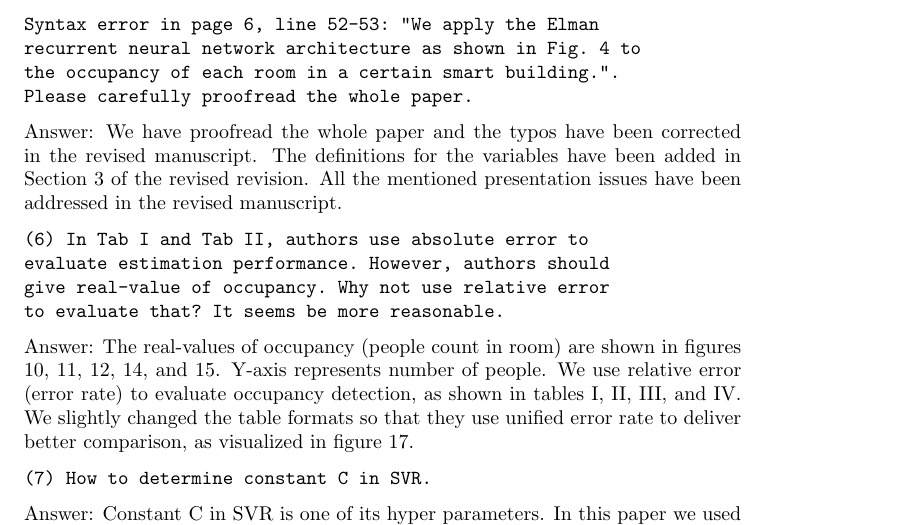
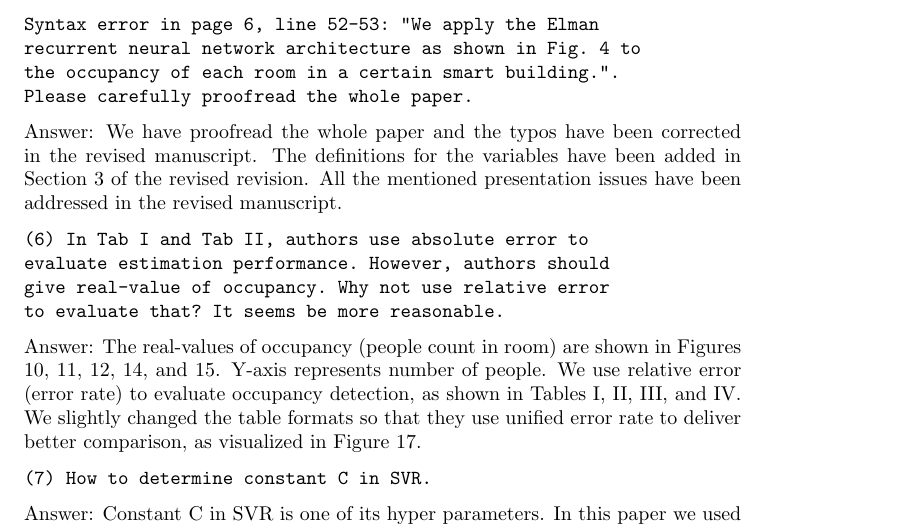
Before and after one commit to haibaosjtu/j_build_occup_det18, a LaTeX paper (j_build_occup_det16.tex, which reads replyFeb2018.tex): part of page 27 of 30, cut so that both start at the same text. Compiled offline with pdfLaTeX.

Commit message:
Update replyFeb2018.tex

```diff
--- a/replyFeb2018.tex
+++ b/replyFeb2018.tex
@@ -150,13 +150,13 @@ evaluate estimation performance. However, authors should
 give real-value of occupancy. Why not use relative error
 to evaluate that? It seems be more reasonable.
 \end{verbatim}
-Answer: The real-values of occupancy (people count in room) are shown in figures
+Answer: The real-values of occupancy (people count in room) are shown in Figures
 \ref{fig:compare1}, \ref{fig:compare2}, \ref{fig:compare3},
 \ref{fig:one-layer}, and \ref{fig:two-layer}. Y-axis represents number of
 people. We use relative error (error rate) to evaluate occupancy detection, as
-shown in tables \ref{table:training}, \ref{table:testing}, \ref{tab:terr-stat},
+shown in Tables \ref{table:training}, \ref{table:testing}, \ref{tab:terr-stat},
 and \ref{tab:verr-stat}. We slightly changed the table formats so that they use
-unified error rate to deliver better comparison, as visualized in figure
+unified error rate to deliver better comparison, as visualized in Figure
 \ref{fig:accuracy-comparison}.
 
 \begin{verbatim}
```
